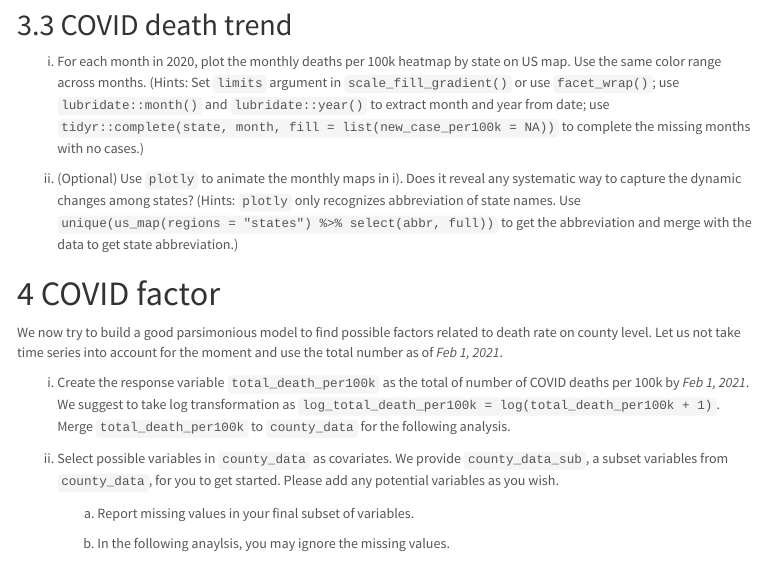
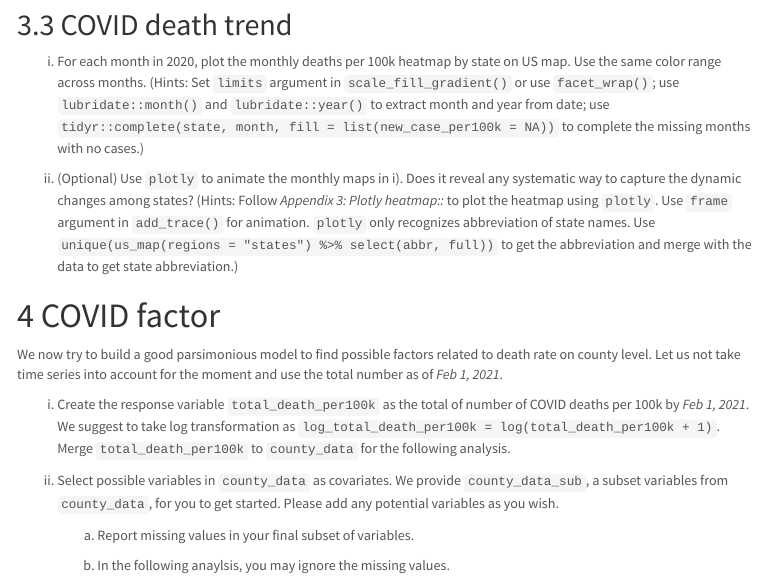
Before and after one commit to modern-data-mining/Homework-COVID-19, an R Markdown document (covid_case_study.Rmd): the page in a window 1100 px wide, from 1720 px down. The pictures show the output file covid_case_study.html that the author committed with the source, opened offline; menus at the side of the page are left out.

Commit message:
add plotly animation tips

```diff
--- a/covid_case_study.Rmd
+++ b/covid_case_study.Rmd
@@ -104,7 +104,7 @@ iv) (Optional) Use `covid_intervention` to see whether the effectiveness of lock
 
 i) For each month in 2020, plot the monthly deaths per 100k heatmap by state on US map. Use the same color range across months. (Hints: Set `limits` argument in `scale_fill_gradient()` or use `facet_wrap()`; use `lubridate::month()` and `lubridate::year()` to extract month and year from date; use `tidyr::complete(state, month, fill = list(new_case_per100k = NA))` to complete the missing months with no cases.)
 
-ii) (Optional) Use `plotly` to animate the monthly maps in i). Does it reveal any systematic way to capture the dynamic changes among states? (Hints: `plotly` only recognizes abbreviation of state names. Use `unique(us_map(regions = "states") %>% select(abbr, full))` to get the abbreviation and merge with the data to get state abbreviation.)
+ii) (Optional) Use `plotly` to animate the monthly maps in i). Does it reveal any systematic way to capture the dynamic changes among states? (Hints: Follow *Appendix 3: Plotly heatmap::* to plot the heatmap using `plotly`. Use `frame` argument in `add_trace()` for animation. `plotly` only recognizes abbreviation of state names. Use `unique(us_map(regions = "states") %>% select(abbr, full))` to get the abbreviation and merge with the data to get state abbreviation.)
 
 # COVID factor
 
```
Also changed, not shown: covid_case_study.html.
